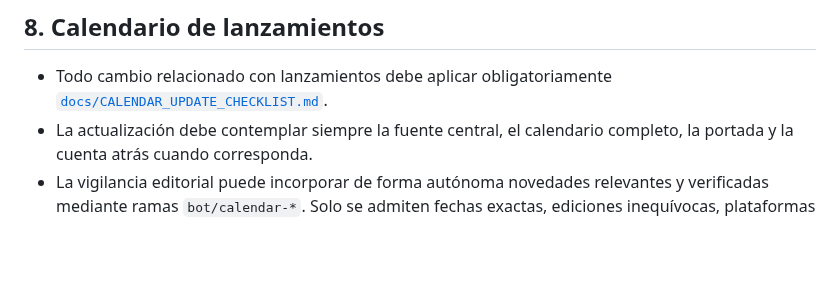
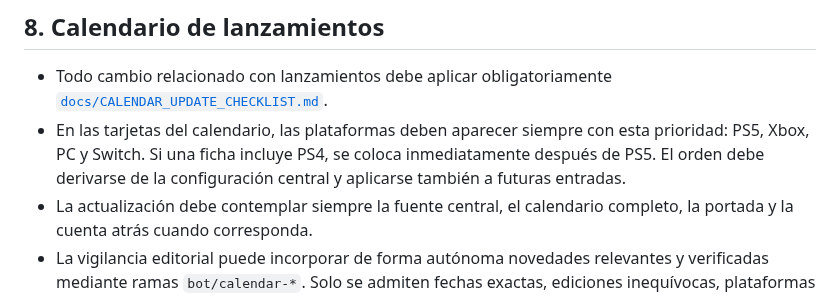
Before and after one commit to patapon98/Checkpoint-videojuegos, a Markdown page: docs/PROJECT_RULES.md, the part around the change. Drawn GitHub-style; blank space fills up the shorter version.

Commit message:
Documenta el orden de plataformas

```diff
--- a/docs/PROJECT_RULES.md
+++ b/docs/PROJECT_RULES.md
@@ -152,6 +152,7 @@ Este documento reúne las decisiones editoriales, visuales y técnicas que deben
 ## 8. Calendario de lanzamientos
 
 - Todo cambio relacionado con lanzamientos debe aplicar obligatoriamente [`docs/CALENDAR_UPDATE_CHECKLIST.md`](CALENDAR_UPDATE_CHECKLIST.md).
+- En las tarjetas del calendario, las plataformas deben aparecer siempre con esta prioridad: PS5, Xbox, PC y Switch. Si una ficha incluye PS4, se coloca inmediatamente después de PS5. El orden debe derivarse de la configuración central y aplicarse también a futuras entradas.
 - La actualización debe contemplar siempre la fuente central, el calendario completo, la portada y la cuenta atrás cuando corresponda.
 - La vigilancia editorial puede incorporar de forma autónoma novedades relevantes y verificadas mediante ramas `bot/calendar-*`. Solo se admiten fechas exactas, ediciones inequívocas, plataformas confirmadas, imágenes oficiales estables y evidencia estructurada de la fuente.
 - El mantenimiento diario puede mover automáticamente lanzamientos a «Ya disponible», plegar o retirar del render meses antiguos, reordenar fichas y aplicar cambios verificables mediante fuentes oficiales. Los datos históricos permanecen en `data/calendar.json`.
```
